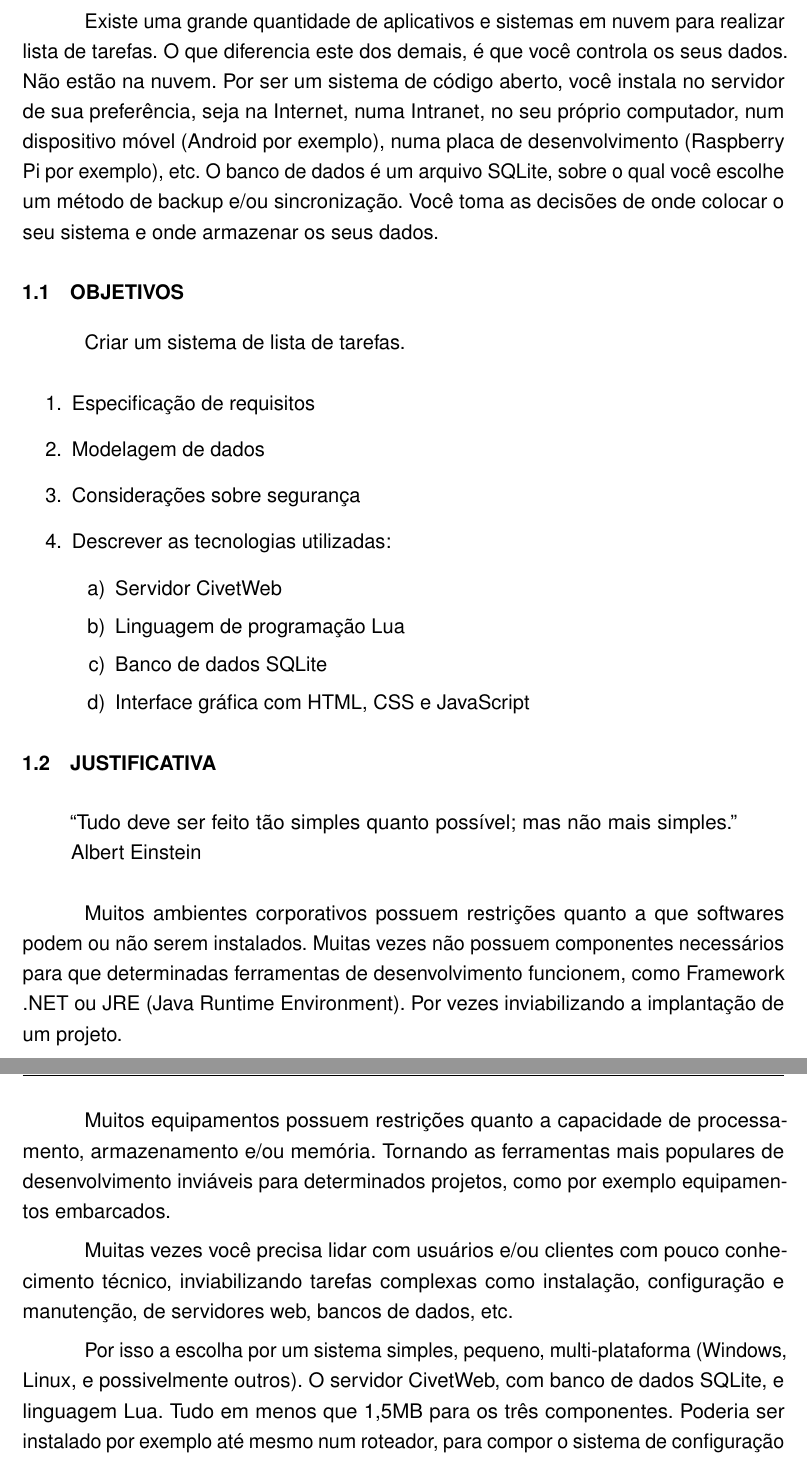
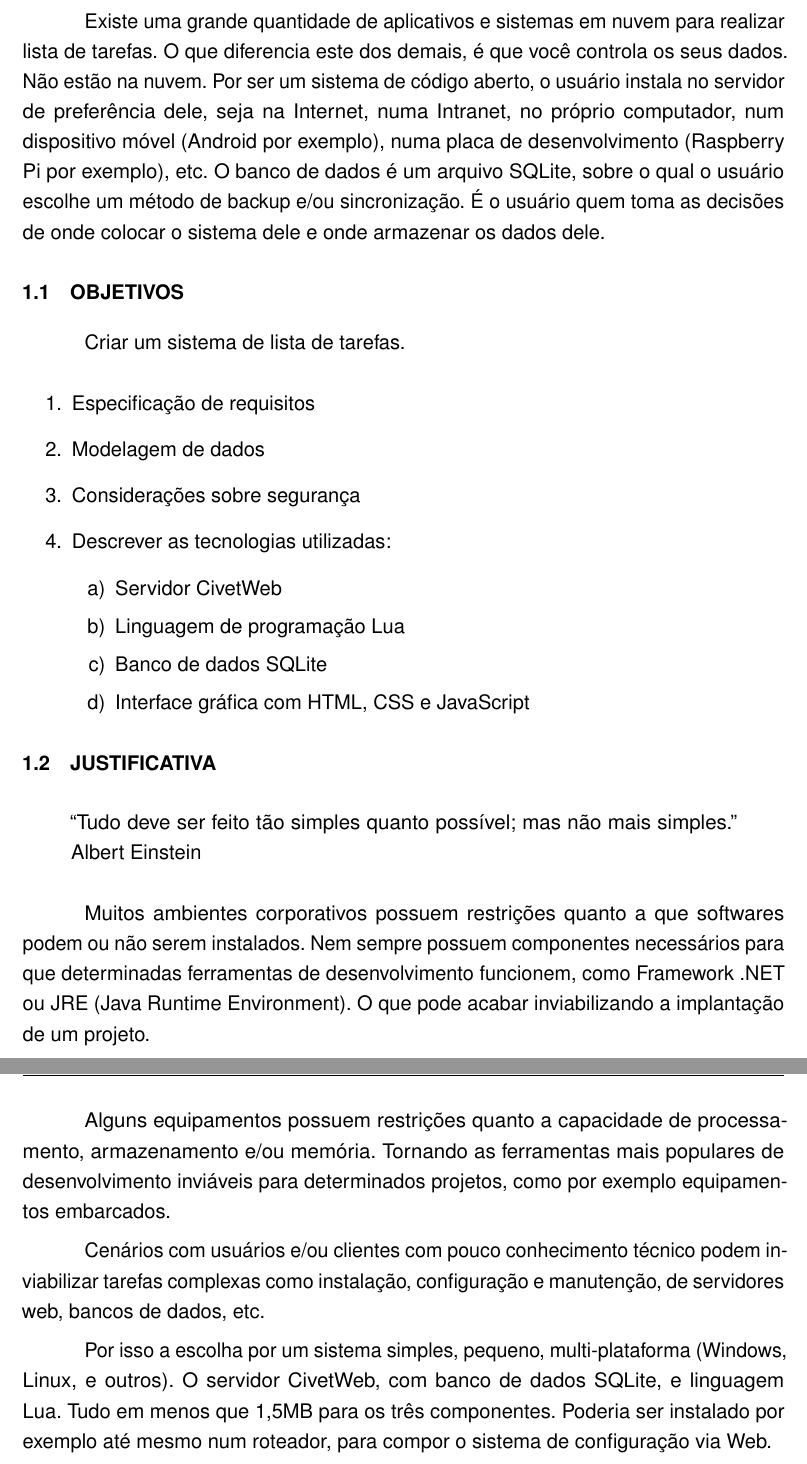
Before and after one commit to br-lemes/TCC, a LaTeX thesis (doc/documento.tex, which reads doc/conteudo.tex): two parts of pages 9 and 10 of 18, joined at a grey line, cut so that both start at the same text. Compiled offline with pdfLaTeX.

Commit message:
Correções sugeridas pelo orientador

```diff
--- a/doc/conteudo.tex
+++ b/doc/conteudo.tex
@@ -3,7 +3,7 @@
 
 Uma lista de tarefas é uma excelente ferramenta para ajudar a alcançar objetivos.
 
-Existe uma grande quantidade de aplicativos e sistemas em nuvem para realizar lista de tarefas. O que diferencia este dos demais, é que você controla os seus dados. Não estão na nuvem. Por ser um sistema de código aberto, você instala no servidor de sua preferência, seja na Internet, numa Intranet, no seu próprio computador, num dispositivo móvel (Android por exemplo), numa placa de desenvolvimento (Raspberry Pi por exemplo), etc. O banco de dados é um arquivo SQLite, sobre o qual você escolhe um método de backup e/ou sincronização. Você toma as decisões de onde colocar o seu sistema e onde armazenar os seus dados.
+Existe uma grande quantidade de aplicativos e sistemas em nuvem para realizar lista de tarefas. O que diferencia este dos demais, é que você controla os seus dados. Não estão na nuvem. Por ser um sistema de código aberto, o usuário instala no servidor de preferência dele, seja na Internet, numa Intranet, no próprio computador, num dispositivo móvel (Android por exemplo), numa placa de desenvolvimento (Raspberry Pi por exemplo), etc. O banco de dados é um arquivo SQLite, sobre o qual o usuário escolhe um método de backup e/ou sincronização. É o usuário quem toma as decisões de onde colocar o sistema dele e onde armazenar os dados dele.
 
 \section{Objetivos}
 
@@ -29,13 +29,13 @@ Criar um sistema de lista de tarefas.
 Albert Einstein
 \end{quote}
 
-Muitos ambientes corporativos possuem restrições quanto a que softwares podem ou não serem instalados. Muitas vezes não possuem componentes necessários para que determinadas ferramentas de desenvolvimento funcionem, como Framework .NET ou JRE (Java Runtime Environment). Por vezes inviabilizando a implantação de um projeto.
+Muitos ambientes corporativos possuem restrições quanto a que softwares podem ou não serem instalados. Nem sempre possuem componentes necessários para que determinadas ferramentas de desenvolvimento funcionem, como Framework .NET ou JRE (Java Runtime Environment). O que pode acabar inviabilizando a implantação de um projeto.
 
-Muitos equipamentos possuem restrições quanto a capacidade de processamento, armazenamento e/ou memória. Tornando as ferramentas mais populares de desenvolvimento inviáveis para determinados projetos, como por exemplo equipamentos embarcados.
+Alguns equipamentos possuem restrições quanto a capacidade de processamento, armazenamento e/ou memória. Tornando as ferramentas mais populares de desenvolvimento inviáveis para determinados projetos, como por exemplo equipamentos embarcados.
 
-Muitas vezes você precisa lidar com usuários e/ou clientes com pouco conhecimento técnico, inviabilizando tarefas complexas como instalação, configuração e manutenção, de servidores web, bancos de dados, etc.
+Cenários com usuários e/ou clientes com pouco conhecimento técnico podem inviabilizar tarefas complexas como instalação, configuração e manutenção, de servidores web, bancos de dados, etc.
 
-Por isso a escolha por um sistema simples, pequeno, multi-plataforma (Windows, Linux, e possivelmente outros). O servidor CivetWeb, com banco de dados SQLite, e linguagem Lua. Tudo em menos que 1,5MB para os três componentes. Poderia ser instalado por exemplo até mesmo num roteador, para compor o sistema de configuração via Web.
+Por isso a escolha por um sistema simples, pequeno, multi-plataforma (Windows, Linux, e outros). O servidor CivetWeb, com banco de dados SQLite, e linguagem Lua. Tudo em menos que 1,5MB para os três componentes. Poderia ser instalado por exemplo até mesmo num roteador, para compor o sistema de configuração via Web.
 
 \chapter{Especificação de requisitos}
 
```
Also changed, not shown: 1 other file.
